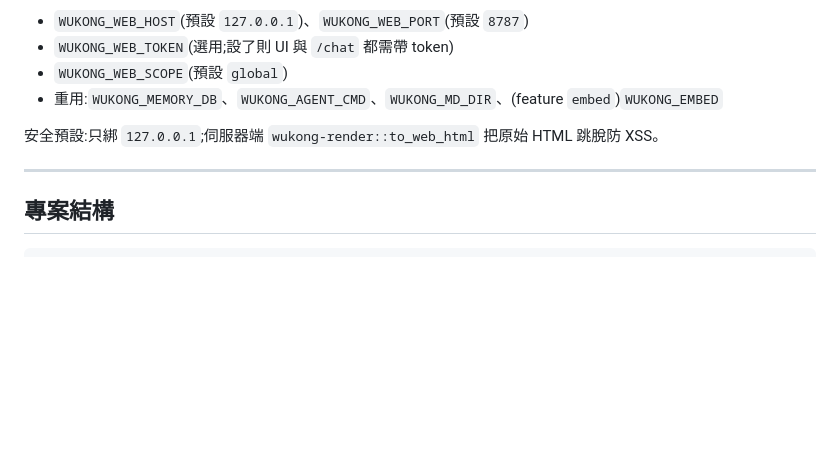
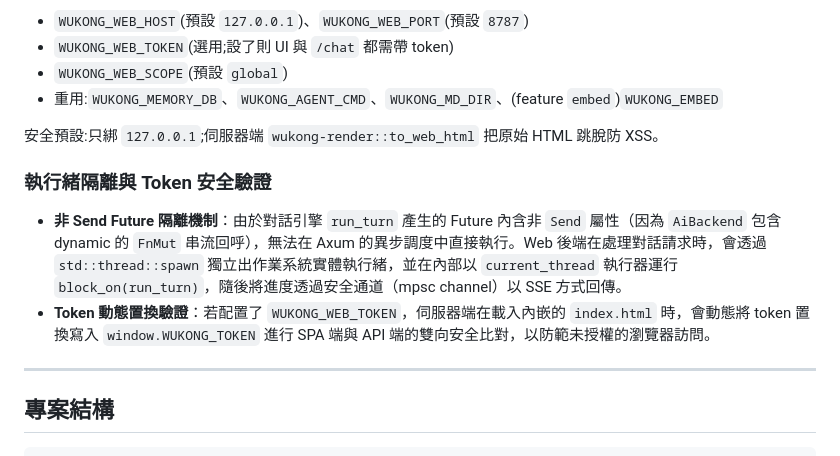
Before and after one commit to raybird/Wukong, a Markdown page: README.md, the part around one of its changes. Drawn GitHub-style; blank space fills up the shorter version.

```diff
--- a/README.md
+++ b/README.md
@@ -228,6 +245,11 @@ WUKONG_AGENT_CMD="opencode run" cargo run -p wukong-web
 
 安全預設:只綁 `127.0.0.1`;伺服器端 `wukong-render::to_web_html` 把原始 HTML 跳脫防 XSS。
 
+### 執行緒隔離與 Token 安全驗證
+
+- **非 Send Future 隔離機制**：由於對話引擎 `run_turn` 產生的 Future 內含非 `Send` 屬性（因為 `AiBackend` 包含 dynamic 的 `FnMut` 串流回呼），無法在 Axum 的異步調度中直接執行。Web 後端在處理對話請求時，會透過 `std::thread::spawn` 獨立出作業系統實體執行緒，並在內部以 `current_thread` 執行器運行 `block_on(run_turn)`，隨後將進度透過安全通道（mpsc channel）以 SSE 方式回傳。
+- **Token 動態置換驗證**：若配置了 `WUKONG_WEB_TOKEN`，伺服器端在載入內嵌的 `index.html` 時，會動態將 token 置換寫入 `window.WUKONG_TOKEN` 進行 SPA 端與 API 端的雙向安全比對，以防範未授權的瀏覽器訪問。
+
 ---
 
 ## 專案結構
```
Also changed, not shown: other parts of README.md (+52 -28 lines).
